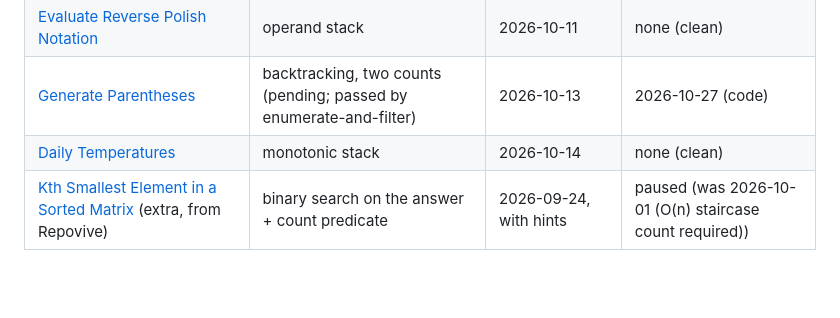
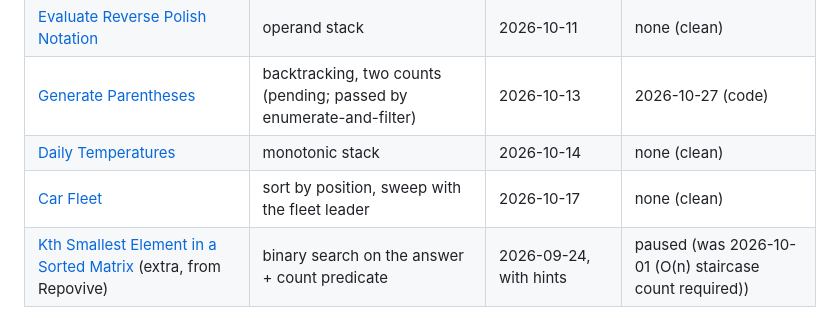
Before and after one commit to cmplx-xyttmt/dist-sys-and-interview-prep, a Markdown page: dsa/README.md, the part around the change. Rendered like a GitHub page; blank space fills up the shorter version.

Commit message:
dsa: log Car Fleet, clean first try
Co-Authored-By: Claude Fable 5.1 <noreply@anthropic.com>

```diff
--- a/dsa/README.md
+++ b/dsa/README.md
@@ -33,6 +33,7 @@ end you return) rather than the find-the-element form.
 | [Evaluate Reverse Polish Notation](./evaluate-reverse-polish-notation.md) | operand stack | 2026-10-11 | none (clean) |
 | [Generate Parentheses](./generate-parentheses.md) | backtracking, two counts (pending; passed by enumerate-and-filter) | 2026-10-13 | 2026-10-27 (code) |
 | [Daily Temperatures](./daily-temperatures.md) | monotonic stack | 2026-10-14 | none (clean) |
+| [Car Fleet](./car-fleet.md) | sort by position, sweep with the fleet leader | 2026-10-17 | none (clean) |
 | [Kth Smallest Element in a Sorted Matrix](./kth-smallest-element-in-a-sorted-matrix.md) (extra, from Repovive) | binary search on the answer + count predicate | 2026-09-24, with hints | paused (was 2026-10-01 (O(n) staircase count required)) |
 
 **Re-solves paused (2026-10-09, Isaac's call).** They were taking the DSA slot away from new
```
Also changed, not shown: PROGRESS.md (+1 -0 lines), dsa/car-fleet.md (added, +35 -0 lines).
